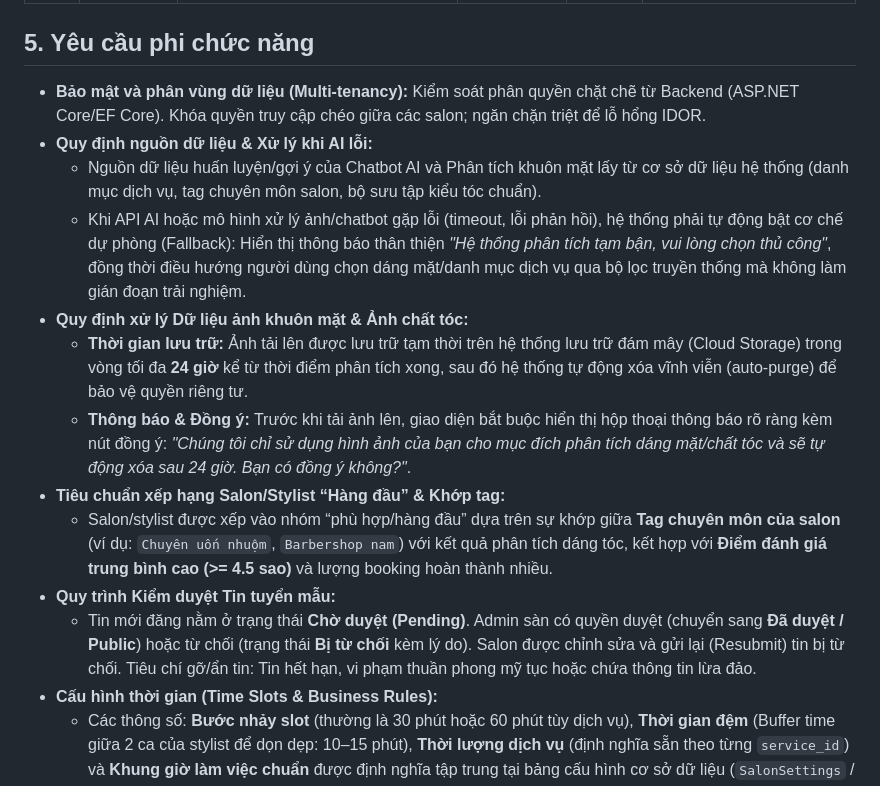
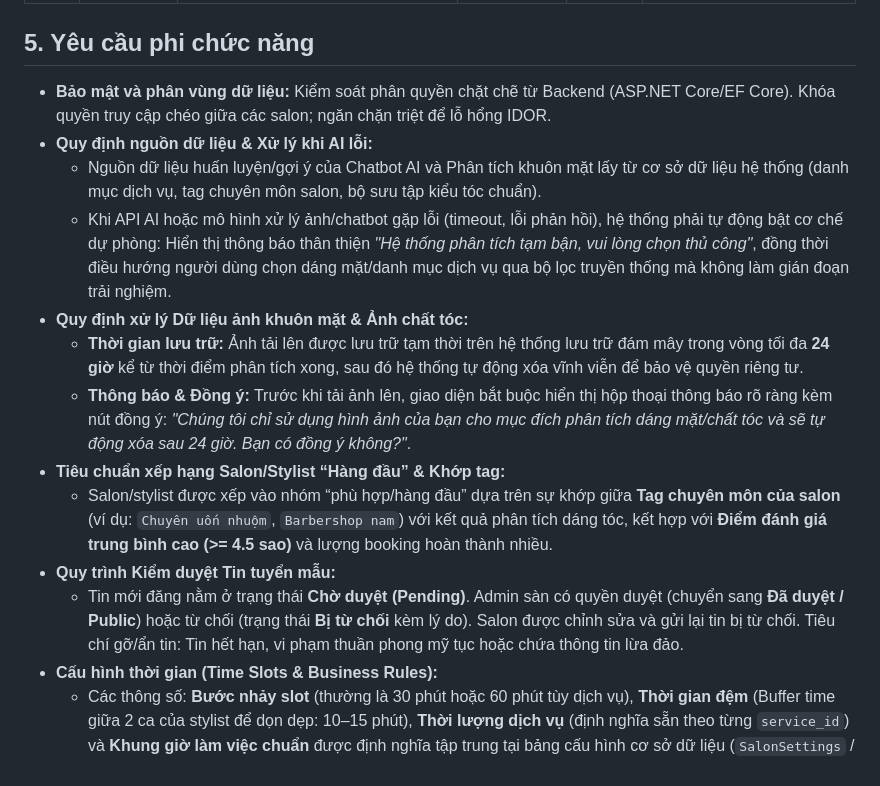
Before and after one commit to philipng09/salon-booking-project, a Markdown page: REQUIREMENTS.md, the part around the change. Drawn GitHub-style.

Commit message:
Revise non-functional requirements in REQUIREMENTS.md
Updated non-functional requirements for data security, AI error handling, and image data processing.

```diff
--- a/REQUIREMENTS.md
+++ b/REQUIREMENTS.md
@@ -64,17 +64,17 @@ Xây dựng nền tảng thương mại điện tử hoạt động theo mô hì
 
 ## 5. Yêu cầu phi chức năng
 
-- **Bảo mật và phân vùng dữ liệu (Multi-tenancy):** Kiểm soát phân quyền chặt chẽ từ Backend (ASP.NET Core/EF Core). Khóa quyền truy cập chéo giữa các salon; ngăn chặn triệt để lỗ hổng IDOR.
+- **Bảo mật và phân vùng dữ liệu:** Kiểm soát phân quyền chặt chẽ từ Backend (ASP.NET Core/EF Core). Khóa quyền truy cập chéo giữa các salon; ngăn chặn triệt để lỗ hổng IDOR.
 - **Quy định nguồn dữ liệu & Xử lý khi AI lỗi:**
   - Nguồn dữ liệu huấn luyện/gợi ý của Chatbot AI và Phân tích khuôn mặt lấy từ cơ sở dữ liệu hệ thống (danh mục dịch vụ, tag chuyên môn salon, bộ sưu tập kiểu tóc chuẩn).
-  - Khi API AI hoặc mô hình xử lý ảnh/chatbot gặp lỗi (timeout, lỗi phản hồi), hệ thống phải tự động bật cơ chế dự phòng (Fallback): Hiển thị thông báo thân thiện *"Hệ thống phân tích tạm bận, vui lòng chọn thủ công"*, đồng thời điều hướng người dùng chọn dáng mặt/danh mục dịch vụ qua bộ lọc truyền thống mà không làm gián đoạn trải nghiệm.
+  - Khi API AI hoặc mô hình xử lý ảnh/chatbot gặp lỗi (timeout, lỗi phản hồi), hệ thống phải tự động bật cơ chế dự phòng: Hiển thị thông báo thân thiện *"Hệ thống phân tích tạm bận, vui lòng chọn thủ công"*, đồng thời điều hướng người dùng chọn dáng mặt/danh mục dịch vụ qua bộ lọc truyền thống mà không làm gián đoạn trải nghiệm.
 - **Quy định xử lý Dữ liệu ảnh khuôn mặt & Ảnh chất tóc:**
-  - **Thời gian lưu trữ:** Ảnh tải lên được lưu trữ tạm thời trên hệ thống lưu trữ đám mây (Cloud Storage) trong vòng tối đa **24 giờ** kể từ thời điểm phân tích xong, sau đó hệ thống tự động xóa vĩnh viễn (auto-purge) để bảo vệ quyền riêng tư.
+  - **Thời gian lưu trữ:** Ảnh tải lên được lưu trữ tạm thời trên hệ thống lưu trữ đám mây trong vòng tối đa **24 giờ** kể từ thời điểm phân tích xong, sau đó hệ thống tự động xóa vĩnh viễn để bảo vệ quyền riêng tư.
   - **Thông báo & Đồng ý:** Trước khi tải ảnh lên, giao diện bắt buộc hiển thị hộp thoại thông báo rõ ràng kèm nút đồng ý: *"Chúng tôi chỉ sử dụng hình ảnh của bạn cho mục đích phân tích dáng mặt/chất tóc và sẽ tự động xóa sau 24 giờ. Bạn có đồng ý không?"*.
 - **Tiêu chuẩn xếp hạng Salon/Stylist “Hàng đầu” & Khớp tag:**
   - Salon/stylist được xếp vào nhóm “phù hợp/hàng đầu” dựa trên sự khớp giữa **Tag chuyên môn của salon** (ví dụ: `Chuyên uốn nhuộm`, `Barbershop nam`) với kết quả phân tích dáng tóc, kết hợp với **Điểm đánh giá trung bình cao (>= 4.5 sao)** và lượng booking hoàn thành nhiều.
 - **Quy trình Kiểm duyệt Tin tuyển mẫu:**
-  - Tin mới đăng nằm ở trạng thái **Chờ duyệt (Pending)**. Admin sàn có quyền duyệt (chuyển sang **Đã duyệt / Public**) hoặc từ chối (trạng thái **Bị từ chối** kèm lý do). Salon được chỉnh sửa và gửi lại (Resubmit) tin bị từ chối. Tiêu chí gỡ/ẩn tin: Tin hết hạn, vi phạm thuần phong mỹ tục hoặc chứa thông tin lừa đảo.
+  - Tin mới đăng nằm ở trạng thái **Chờ duyệt (Pending)**. Admin sàn có quyền duyệt (chuyển sang **Đã duyệt / Public**) hoặc từ chối (trạng thái **Bị từ chối** kèm lý do). Salon được chỉnh sửa và gửi lại tin bị từ chối. Tiêu chí gỡ/ẩn tin: Tin hết hạn, vi phạm thuần phong mỹ tục hoặc chứa thông tin lừa đảo.
 - **Cấu hình thời gian (Time Slots & Business Rules):**
   - Các thông số: **Bước nhảy slot** (thường là 30 phút hoặc 60 phút tùy dịch vụ), **Thời gian đệm** (Buffer time giữa 2 ca của stylist để dọn dẹp: 10–15 phút), **Thời lượng dịch vụ** (định nghĩa sẵn theo từng `service_id`) và **Khung giờ làm việc chuẩn** được định nghĩa tập trung tại bảng cấu hình cơ sở dữ liệu (`SalonSettings` / `ServiceConfigurations`) và quản lý trực tiếp bởi Chủ salon ở trang quản trị.
   - *Điều kiện cắt ngang ca làm/giờ nghỉ:* Nếu Chủ salon thay đổi giờ làm việc hoặc Stylist được xếp lịch nghỉ đột xuất vào khung giờ đã có khách đặt trước (Booking ở trạng thái *Đã xác nhận*), hệ thống sẽ từ chối thay đổi hoặc cảnh báo bắt buộc Chủ salon phải liên hệ khách hàng dời lịch trước khi thực hiện khóa ca/đổi giờ.
```
